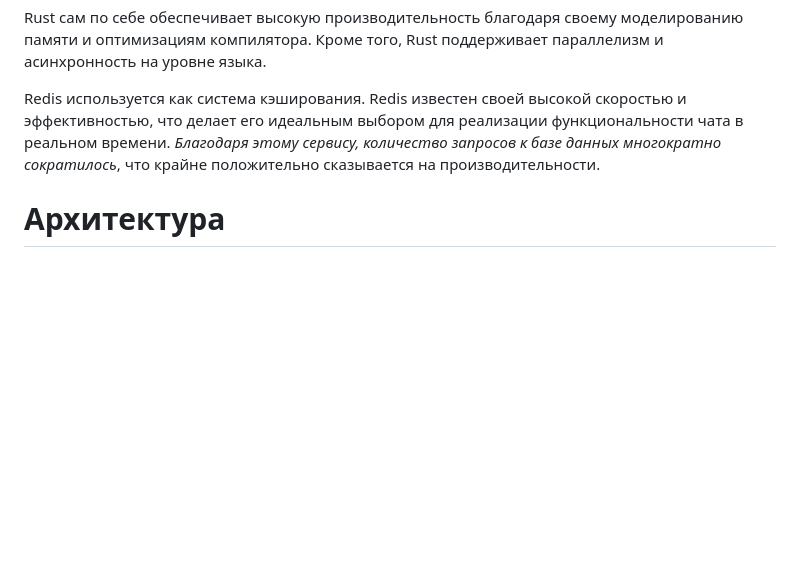
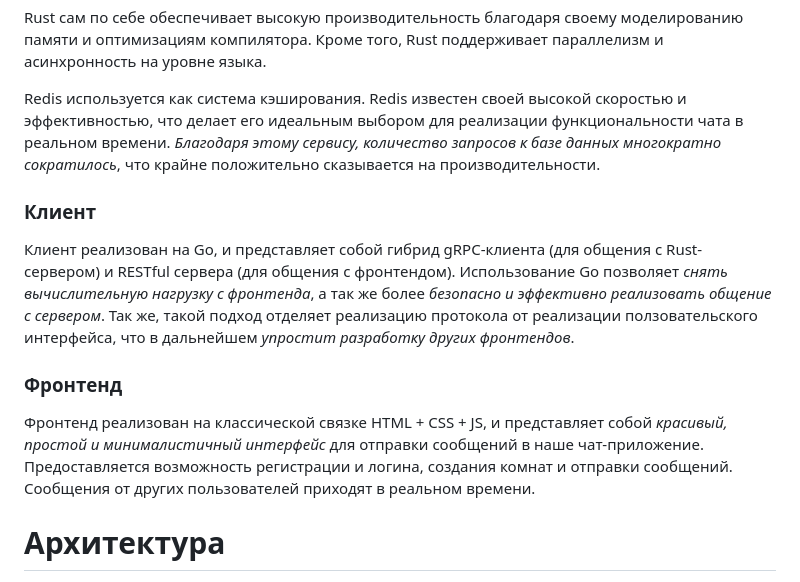
Before and after one commit to bb-hackathon/tcp-chat, a Markdown page: README.md, the part around the change. Drawn GitHub-style; blank space fills up the shorter version.

Commit message:
docs: Update `README.md`

```diff
--- a/README.md
+++ b/README.md
@@ -118,6 +118,14 @@ Rust сам по себе обеспечивает высокую произво
 
 Redis используется как система кэширования. Redis известен своей высокой скоростью и эффективностью, что делает его идеальным выбором для реализации функциональности чата в реальном времени. *Благодаря этому  сервису, количество запросов к базе данных многократно сократилось*, что крайне положительно сказывается на производительности.
 
+### Клиент
+
+Клиент реализован на Go, и представляет собой гибрид gRPC-клиента (для общения с Rust-сервером) и RESTful сервера (для общения с фронтендом). Использование Go позволяет *снять вычислительную нагрузку с фронтенда*, а так же более *безопасно и эффективно реализовать общение с сервером*. Так же, такой подход отделяет реализацию протокола от реализации ползовательского интерфейса, что в дальнейшем *упростит разработку других фронтендов*.
+
+### Фронтенд
+
+Фронтенд реализован на классической связке HTML + CSS + JS, и представляет собой *красивый, простой и минималистичный интерфейс* для отправки сообщений в наше чат-приложение. Предоставляется возможность регистрации и логина, создания комнат и отправки сообщений. Сообщения от других пользователей приходят в реальном времени.
+
 # Архитектура
 
 ![Архитектура](.github/assets/architecture.svg)
```
